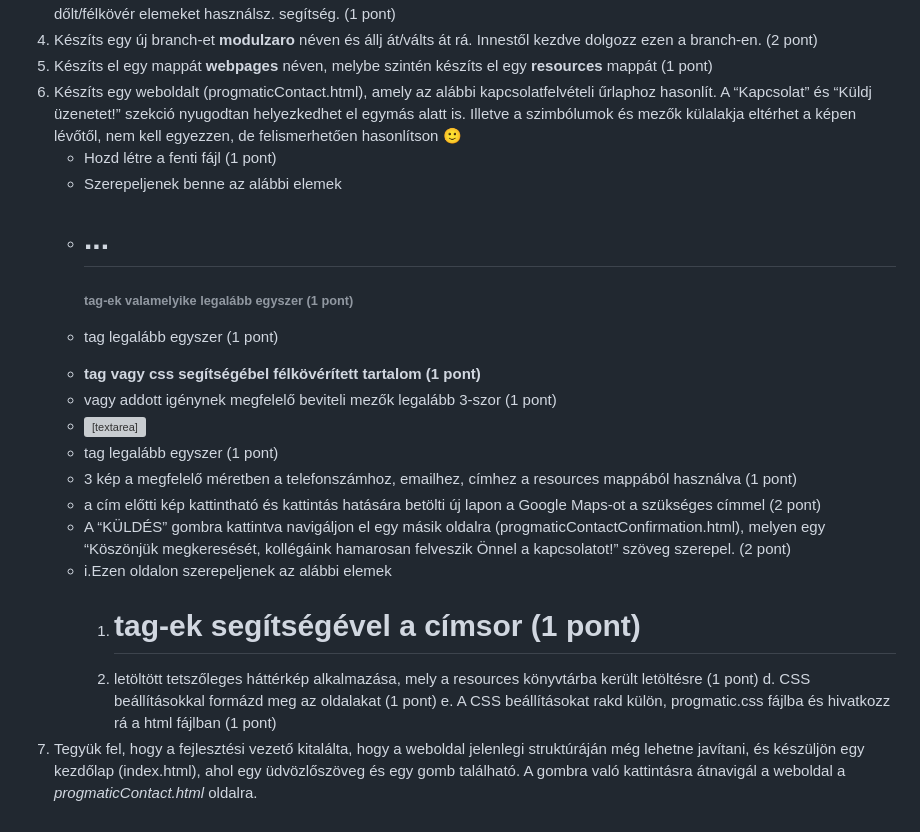
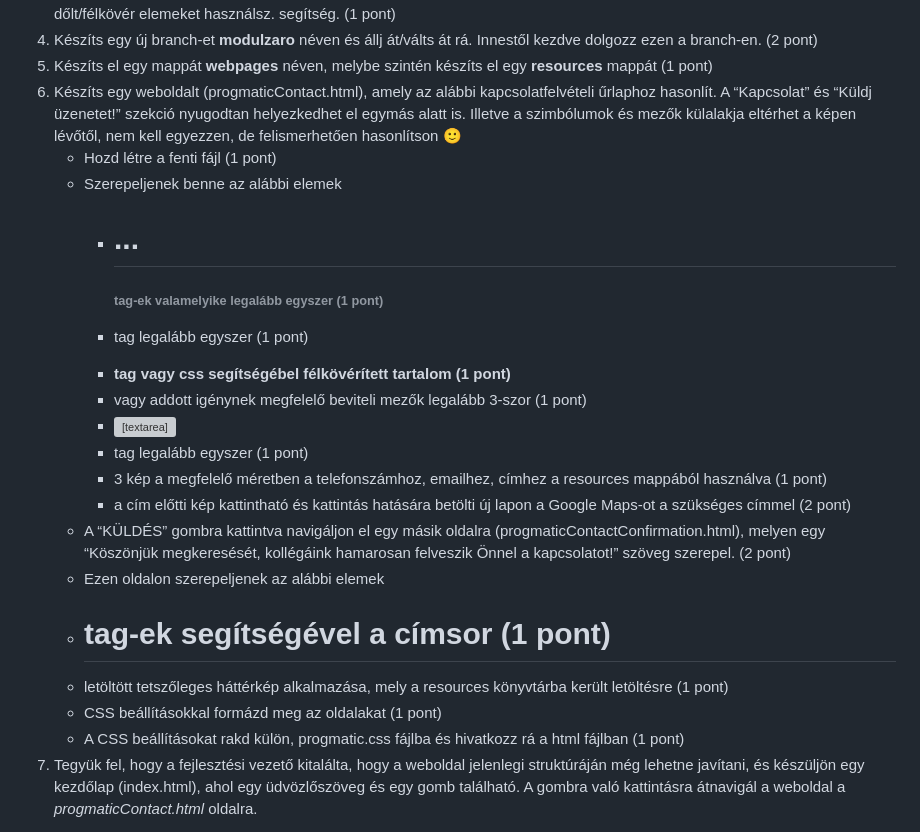
Before and after one commit to progmatictesztautomation23h2/seller_tibor-modulzaro, a Markdown page: README.md, the part around the change. Drawn GitHub-style; grey boxes are pictures that could not be loaded.

```diff
--- a/README.md
+++ b/README.md
@@ -12,22 +12,22 @@ A feladat megoldására az egész délutánt igénybe veheted, a megoldáshoz b
 4. Készíts egy új branch-et **modulzaro** néven és állj át/válts át rá. Innestől kezdve dolgozz ezen a branch-en. (2 pont)
 5. Készíts el egy mappát **webpages** néven, melybe szintén készíts el egy **resources** mappát (1 pont)
 6. Készíts egy weboldalt (progmaticContact.html), amely az alábbi kapcsolatfelvételi űrlaphoz hasonlít. A “Kapcsolat” és “Küldj üzenetet!” szekció nyugodtan helyezkedhet el egymás alatt is. Illetve a szimbólumok és mezők külalakja eltérhet a képen lévőtől, nem kell egyezzen, de felismerhetően hasonlítson 🙂
-   + Hozd létre a fenti fájl (1 pont)
-   +  Szerepeljenek benne az alábbi elemek
-    - <h1>...<h6> tag-ek valamelyike legalább egyszer (1 pont)
-    - <p> tag legalább egyszer (1 pont)
-    - <strong> tag vagy css segítségébel félkövérített tartalom (1 pont)
-    - <input type=”text”> vagy addott igénynek megfelelő beviteli mezők legalább 3-szor (1 pont)
-    - <textarea> tag legalább egyszer (1 pont)
-    - <input type=”submit”> tag legalább egyszer (1 pont)
-    - 3 kép a megfelelő méretben a telefonszámhoz, emailhez, címhez a resources mappából használva (1 pont)
-    - a cím előtti kép kattintható és kattintás hatására betölti új lapon a Google Maps-ot a szükséges címmel (2 pont)
-   + A “KÜLDÉS” gombra kattintva navigáljon el egy másik oldalra (progmaticContactConfirmation.html), melyen egy “Köszönjük megkeresését, kollégáink hamarosan felveszik Önnel a kapcsolatot!” szöveg szerepel. (2 pont)
-    - i.Ezen oldalon szerepeljenek az alábbi elemek
-      1. <h1> tag-ek segítségével a címsor (1 pont)
-      2. letöltött tetszőleges háttérkép alkalmazása, mely a resources könyvtárba került letöltésre (1 pont)
-  d. CSS beállításokkal formázd meg az oldalakat (1 pont)
-  e. A CSS beállításokat rakd külön, progmatic.css fájlba és hivatkozz rá a html fájlban (1 pont)
+   - Hozd létre a fenti fájl (1 pont)
+   - Szerepeljenek benne az alábbi elemek
+     - <h1>...<h6> tag-ek valamelyike legalább egyszer (1 pont)
+     - <p> tag legalább egyszer (1 pont)
+     - <strong> tag vagy css segítségébel félkövérített tartalom (1 pont)
+     - <input type=”text”> vagy addott igénynek megfelelő beviteli mezők legalább 3-szor (1 pont)
+     - <textarea> tag legalább egyszer (1 pont)
+     - <input type=”submit”> tag legalább egyszer (1 pont)
+     - 3 kép a megfelelő méretben a telefonszámhoz, emailhez, címhez a resources mappából használva (1 pont)
+     - a cím előtti kép kattintható és kattintás hatására betölti új lapon a Google Maps-ot a szükséges címmel (2 pont)
+   - A “KÜLDÉS” gombra kattintva navigáljon el egy másik oldalra (progmaticContactConfirmation.html), melyen egy “Köszönjük megkeresését, kollégáink hamarosan felveszik Önnel a kapcsolatot!” szöveg szerepel. (2 pont)
+    - Ezen oldalon szerepeljenek az alábbi elemek
+     - <h1> tag-ek segítségével a címsor (1 pont)
+     - letöltött tetszőleges háttérkép alkalmazása, mely a resources könyvtárba került letöltésre (1 pont)
+     - CSS beállításokkal formázd meg az oldalakat (1 pont)
+     - A CSS beállításokat rakd külön, progmatic.css fájlba és hivatkozz rá a html fájlban (1 pont)
 7. Tegyük fel, hogy a fejlesztési vezető kitalálta, hogy a weboldal jelenlegi struktúráján még lehetne javítani, és készüljön egy kezdőlap (index.html), ahol egy üdvözlőszöveg és egy gomb található. A gombra való kattintásra átnavigál a weboldal a *progmaticContact.html* oldalra.
   - a.index.html néven a kezdőlap létrehozása (0.5 pont)
   - b.szerepel egy h1-es tag-ek között  lévő  “Üdvözlünk a Progmatic-nál” szöveg és egy gomb “Kapcsolatfelvétel” felirattal (0.5 pont)
```
